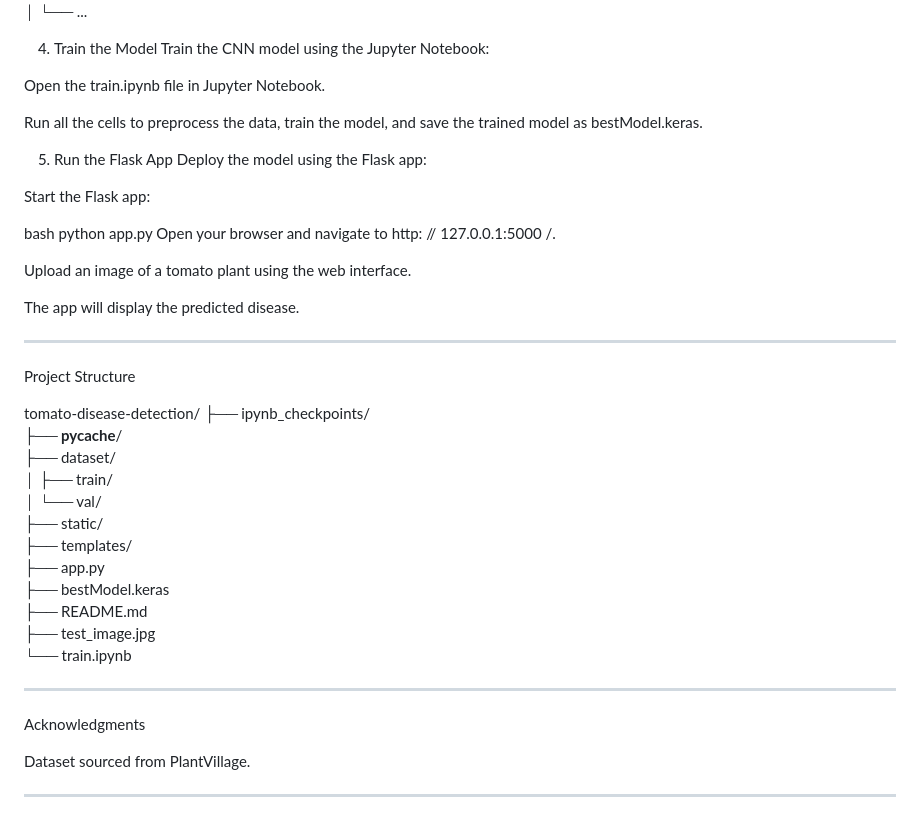
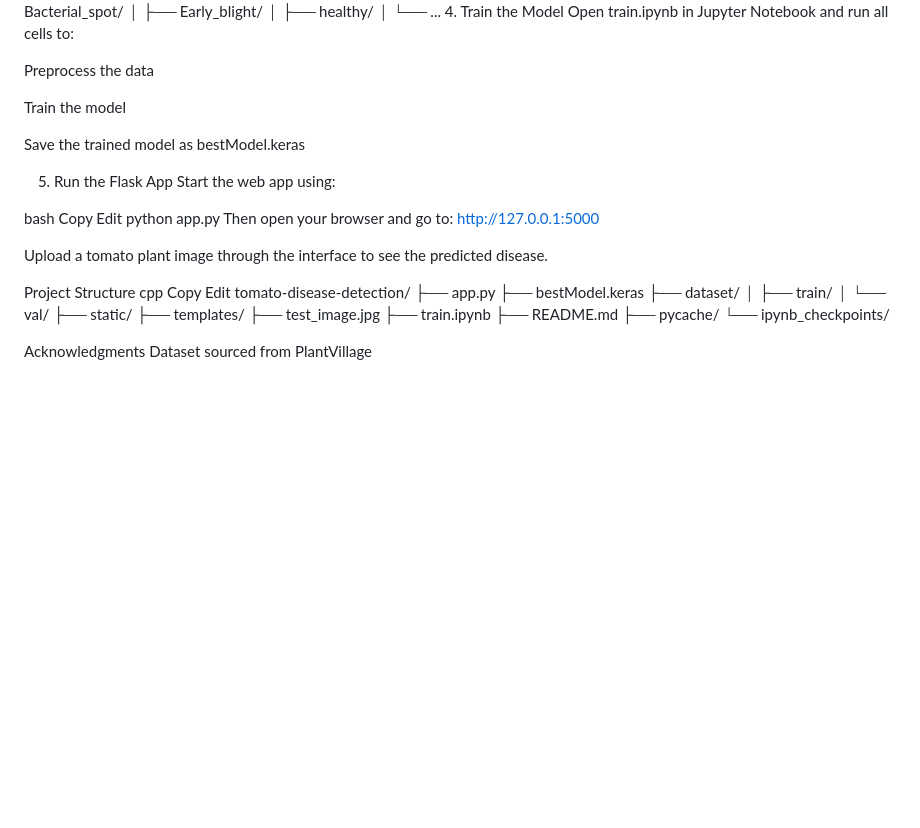
Before and after one commit to phanseshweta/Plant_Disease_Detection, a Markdown page: README.md, the part around the change printed below. GitHub-like rendering; blank space fills up the shorter version.

```diff
--- a/README.md
+++ b/README.md
@@ -130,53 +106,43 @@ dataset/
 │   ├── Early_blight/
 │   ├── healthy/
 │   └── ...
+4. Train the Model
+Open train.ipynb in Jupyter Notebook and run all cells to:
 
+Preprocess the data
 
-4. Train the Model
-Train the CNN model using the Jupyter Notebook:
+Train the model
 
-Open the train.ipynb file in Jupyter Notebook.
-
-Run all the cells to preprocess the data, train the model, and save the trained model as bestModel.keras.
-
-
+Save the trained model as bestModel.keras
 
 5. Run the Flask App
-Deploy the model using the Flask app:
-
-Start the Flask app:
+Start the web app using:
 
 bash
+Copy
+Edit
 python app.py
-Open your browser and navigate to http: // 127.0.0.1:5000 /.
+Then open your browser and go to: http://127.0.0.1:5000
 
-Upload an image of a tomato plant using the web interface.
+Upload a tomato plant image through the interface to see the predicted disease.
 
-The app will display the predicted disease.
-
--------------------------------------------------------------------------------------------
- Project Structure
-
-
+Project Structure
+cpp
+Copy
+Edit
 tomato-disease-detection/
-├── ipynb_checkpoints/
-├── __pycache__/
+├── app.py
+├── bestModel.keras
 ├── dataset/
 │   ├── train/
 │   └── val/
 ├── static/
 ├── templates/
-├── app.py
-├── bestModel.keras
+├── test_image.jpg
+├── train.ipynb
 ├── README.md
-├── test_image.jpg
-└── train.ipynb
+├── pycache/
+└── ipynb_checkpoints/
 
--------------------------------------------------------------------------------------
-
- Acknowledgments
-
-Dataset sourced from PlantVillage.
-
-
---------------------------------------------------------------------------------------
+Acknowledgments
+Dataset sourced from PlantVillage
```
Also changed, not shown: other parts of README.md (+49 -73 lines).
